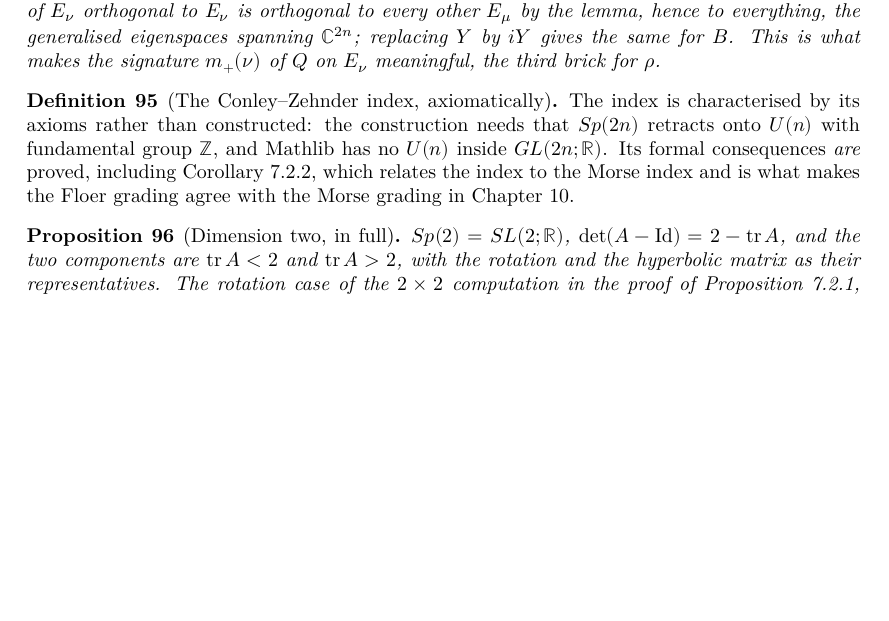
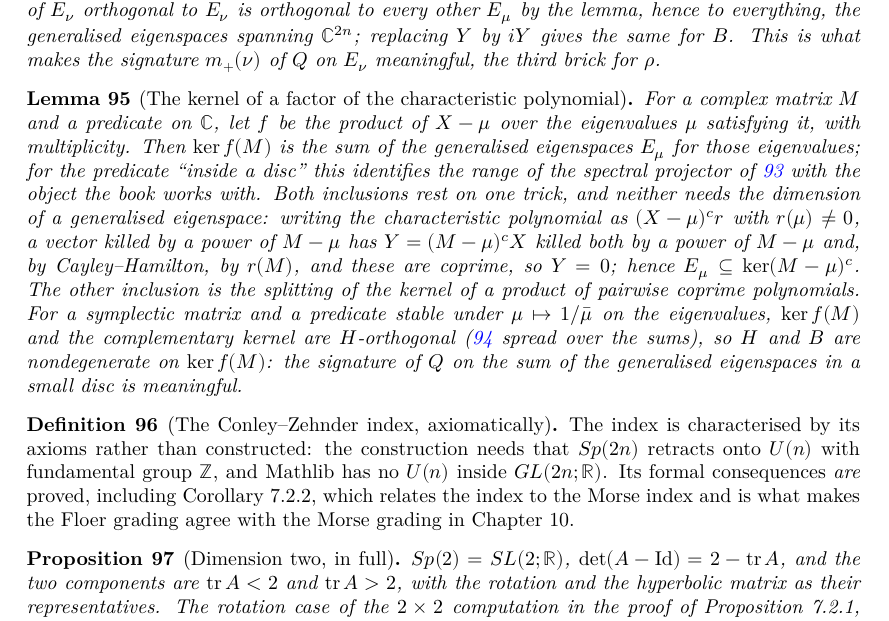
Before and after one commit to t4v1/damian_formalizare, a LaTeX thesis (blueprint/src/print.tex, which reads blueprint/src/content.tex): part of page 26 of 32 before the commit and part of page 26 of 33 after it, cut so that both start at the same text, the shorter picture padded with empty space. Compiled offline with XeLaTeX.

Commit message:
The kernel of a factor of the characteristic polynomial is a sum of eigenspaces
The fourth brick towards the map rho : Sp(2n) -> S^1 of Theorem 7.1.3.  For a
complex matrix M and a predicate on C, let f be the product of X - mu over the
eigenvalues mu satisfying it, with multiplicity.  Then ker f(M) is the sum of
the generalised eigenspaces E_mu for those eigenvalues; for the predicate
"inside a disc" this identifies the range of the spectral projector of the
previous brick with the object the book works with.

Both inclusions rest on one trick, and neither needs the dimension of a
generalised eigenspace.  Writing the characteristic polynomial as (X - mu)^c r
with r(mu) nonzero, a vector killed by a power of M - mu has Y = (M - mu)^c X
killed both by a power of M - mu and, by Cayley-Hamilton, by r(M); these two
polynomials are coprime, so Y = 0.  Hence E_mu is contained in ker (M - mu)^c,
and E_mu = 0 when mu is not an eigenvalue.  The other inclusion is the
splitting of the kernel of a product of pairwise coprime polynomials.

For a symplectic matrix and a predicate stable under mu -> 1/conj(mu) on the
eigenvalues, ker f(M) and the complementary kernel are H-orthogonal (Lemma
7.3.3 spread over the two sums), so H and B are nondegenerate on ker f(M):
the signature of Q on the sum of the generalised eigenspaces in a small disc
is meaningful.

Co-Authored-By: Claude Fable 5.1 <noreply@anthropic.com>

```diff
--- a/blueprint/src/content.tex
+++ b/blueprint/src/content.tex
@@ -1627,6 +1627,36 @@ gaps.
   meaningful, the third brick for $\rho$.
 \end{lemma}
 
+\begin{lemma}[The kernel of a factor of the characteristic polynomial]
+  \label{lem:eigen-decomp}
+  \lean{MorseFloer.EigenDecomp.fS, MorseFloer.EigenDecomp.aeval_toLin',
+        MorseFloer.EigenDecomp.eq_zero_of_aeval_coprime,
+        MorseFloer.EigenDecomp.pow_count_mulVec_eq_zero,
+        MorseFloer.EigenDecomp.kerAeval_fS_eq_iSup,
+        MorseFloer.EigenDecomp.kerAeval_fS_sup_not,
+        MorseFloer.EigenDecomp.HForm_eq_zero_of_mem_kerAeval,
+        MorseFloer.EigenDecomp.eq_zero_of_mem_kerAeval_fS_of_forall}
+  \leanok
+  \uses{lem:spectral-projector, lem:7.3.3}
+  For a complex matrix $M$ and a predicate on $\mathbb{C}$, let $f$ be the
+  product of $X - \mu$ over the eigenvalues $\mu$ satisfying it, with
+  multiplicity.  Then $\ker f(M)$ is the sum of the generalised eigenspaces
+  $E_\mu$ for those eigenvalues; for the predicate ``inside a disc'' this
+  identifies the range of the spectral projector of \ref{lem:spectral-projector}
+  with the object the book works with.  Both inclusions rest on one trick, and
+  neither needs the dimension of a generalised eigenspace: writing the
+  characteristic polynomial as $(X-\mu)^c r$ with $r(\mu) \ne 0$, a vector
+  killed by a power of $M - \mu$ has $Y = (M-\mu)^c X$ killed both by a power of
+  $M - \mu$ and, by Cayley--Hamilton, by $r(M)$, and these are coprime, so
+  $Y = 0$; hence $E_\mu \subseteq \ker (M-\mu)^c$.  The other inclusion is the
+  splitting of the kernel of a product of pairwise coprime polynomials.  For a
+  symplectic matrix and a predicate stable under $\mu \mapsto 1/\bar\mu$ on the
+  eigenvalues, $\ker f(M)$ and the complementary kernel are $H$-orthogonal
+  (\ref{lem:7.3.3} spread over the sums), so $H$ and $B$ are nondegenerate on
+  $\ker f(M)$: the signature of $Q$ on the sum of the generalised eigenspaces in
+  a small disc is meaningful.
+\end{lemma}
+
 \begin{definition}[The Conley--Zehnder index, axiomatically]
   \label{def:7.2}
   \lean{MorseFloer.Chapter7.IsConleyZehnderIndex,
@@ -1634,7 +1664,7 @@ gaps.
         MorseFloer.Chapter7.conleyZehnder_eq_morseIndex_sub,
         MorseFloer.Chapter7.IsRho, MorseFloer.Chapter7.exists_isRho}
   \notready
-  \uses{def:7.1.c, lem:roots-continuity, lem:spectral-projector, lem:7.3.3}
+  \uses{def:7.1.c, lem:roots-continuity, lem:spectral-projector, lem:7.3.3, lem:eigen-decomp}
   The index is characterised by its axioms rather than constructed: the
   construction needs that $Sp(2n)$ retracts onto $U(n)$ with fundamental group
   $\mathbb{Z}$, and Mathlib has no $U(n)$ inside $GL(2n;\mathbb{R})$.  Its formal
```
Also changed, not shown: CLAUDE.md (+1 -0 lines), README.md, 3 other files.
